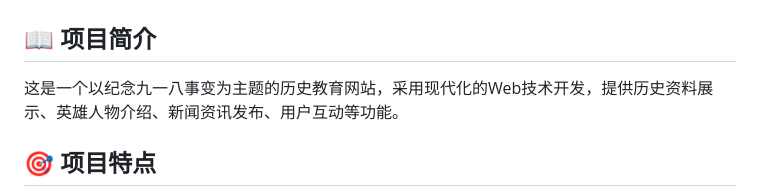
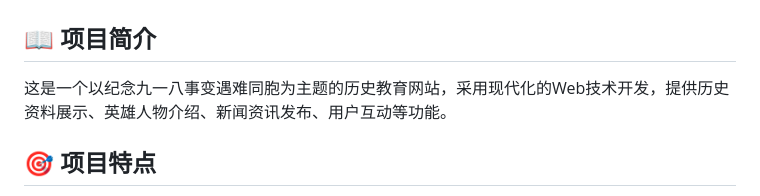
Before and after one commit to MInnngyue/918WebProject, a Markdown page: README.md, the part around the change. Rendered like a GitHub page.

```diff
--- a/README.md
+++ b/README.md
@@ -2,7 +2,7 @@
 
 ## 📖 项目简介
 
-这是一个以纪念九一八事变为主题的历史教育网站，采用现代化的Web技术开发，提供历史资料展示、英雄人物介绍、新闻资讯发布、用户互动等功能。
+这是一个以纪念九一八事变遇难同胞为主题的历史教育网站，采用现代化的Web技术开发，提供历史资料展示、英雄人物介绍、新闻资讯发布、用户互动等功能。
 
 ## 🎯 项目特点
 
```
